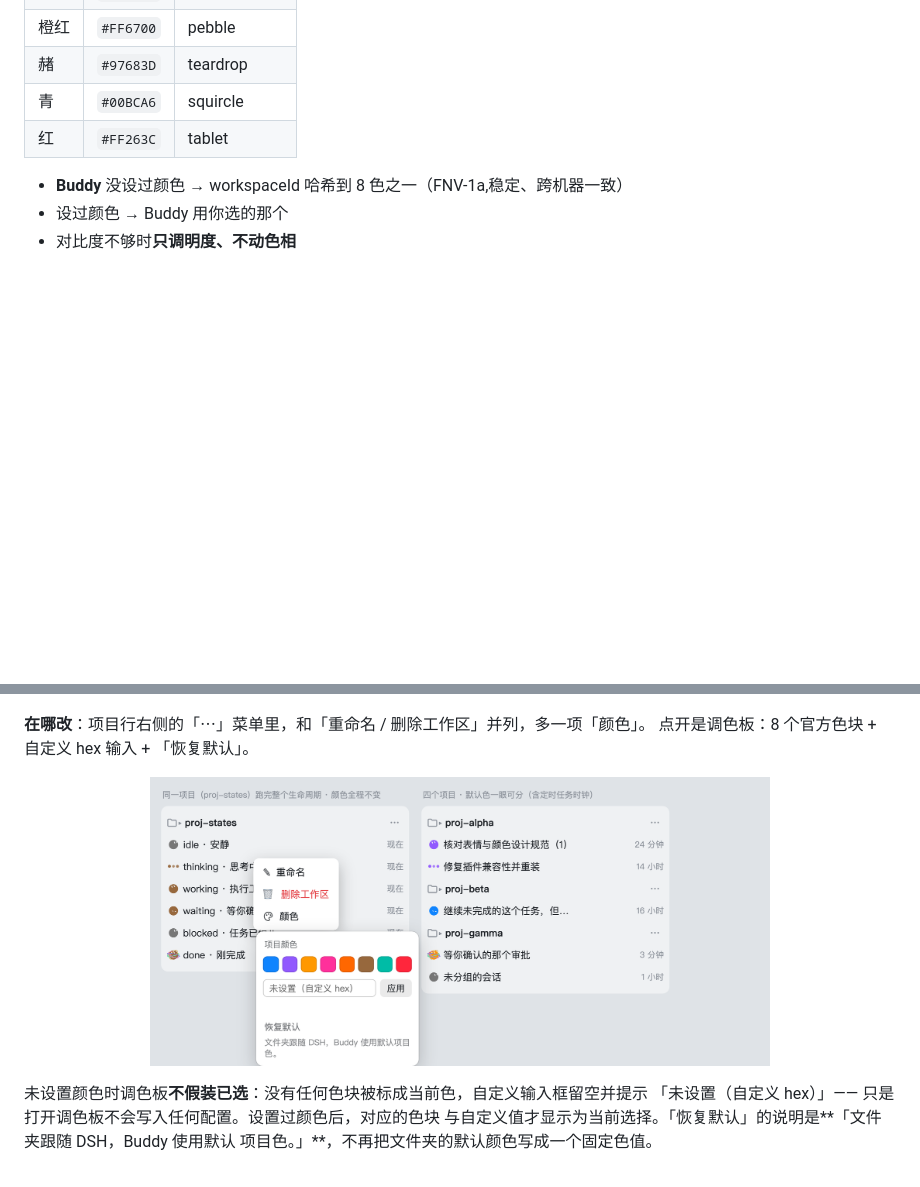
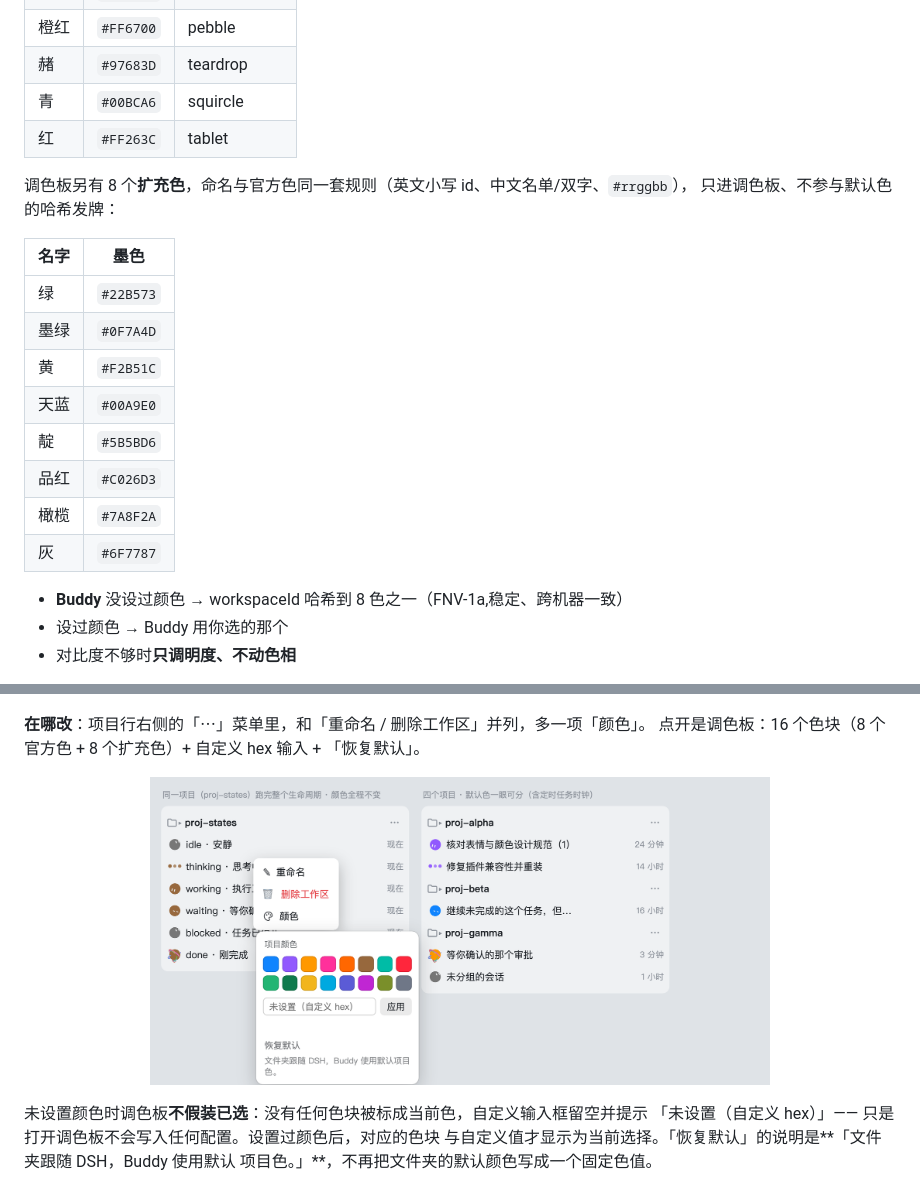
Before and after one commit to devzer0o0/dsh-grok-buddy, a Markdown page: README.md, 2 parts joined by grey strips. GitHub-like rendering; pictures changed too: docs/project-palette-light.png; blank space fills up the shorter version.

Commit message:
feat(palette): 调色板扩到 16 色 —— 官方 8 色 + 8 个扩充色
扩充色只进 ⋯ 菜单调色板，不参与 defaultInk 哈希发牌（否则所有项目默认色都会重排）。
命名与官方色同构：英文小写 id、单/双字中文名、小写 #rrggbb；调色板按「官方在前、扩充在后」排列。

```diff
--- a/README.md
+++ b/README.md
@@ -264,6 +264,20 @@ Grok Bot 的设计文章把这件事讲得很清楚：他们要解决的不是
 | 青 | `#00BCA6` | squircle |
 | 红 | `#FF263C` | tablet |
 
+调色板另有 8 个**扩充色**，命名与官方色同一套规则（英文小写 id、中文名单/双字、`#rrggbb`），
+只进调色板、不参与默认色的哈希发牌：
+
+| 名字 | 墨色 |
+| --- | --- |
+| 绿 | `#22B573` |
+| 墨绿 | `#0F7A4D` |
+| 黄 | `#F2B51C` |
+| 天蓝 | `#00A9E0` |
+| 靛 | `#5B5BD6` |
+| 品红 | `#C026D3` |
+| 橄榄 | `#7A8F2A` |
+| 灰 | `#6F7787` |
+
 * **Buddy** 没设过颜色 → workspaceId 哈希到 8 色之一（FNV-1a,稳定、跨机器一致）
 * 设过颜色 → Buddy 用你选的那个
 * 对比度不够时**只调明度、不动色相**
@@ -294,7 +308,7 @@ Grok Bot 的设计文章把这件事讲得很清楚：他们要解决的不是
 </p>
 
 **在哪改**：项目行右侧的「⋯」菜单里，和「重命名 / 删除工作区」并列，多一项「颜色」。
-点开是调色板：8 个官方色块 + 自定义 hex 输入 + 「恢复默认」。
+点开是调色板：16 个色块（8 个官方色 + 8 个扩充色）+ 自定义 hex 输入 + 「恢复默认」。
 
 <p align="center">
   <img src="./docs/project-palette-light.png" width="620" alt="项目行的 ⋯ 菜单 → 颜色 → 调色板（亮色）">
```
Also changed, not shown: docs/project-palette-dark.png, 6 other files.
